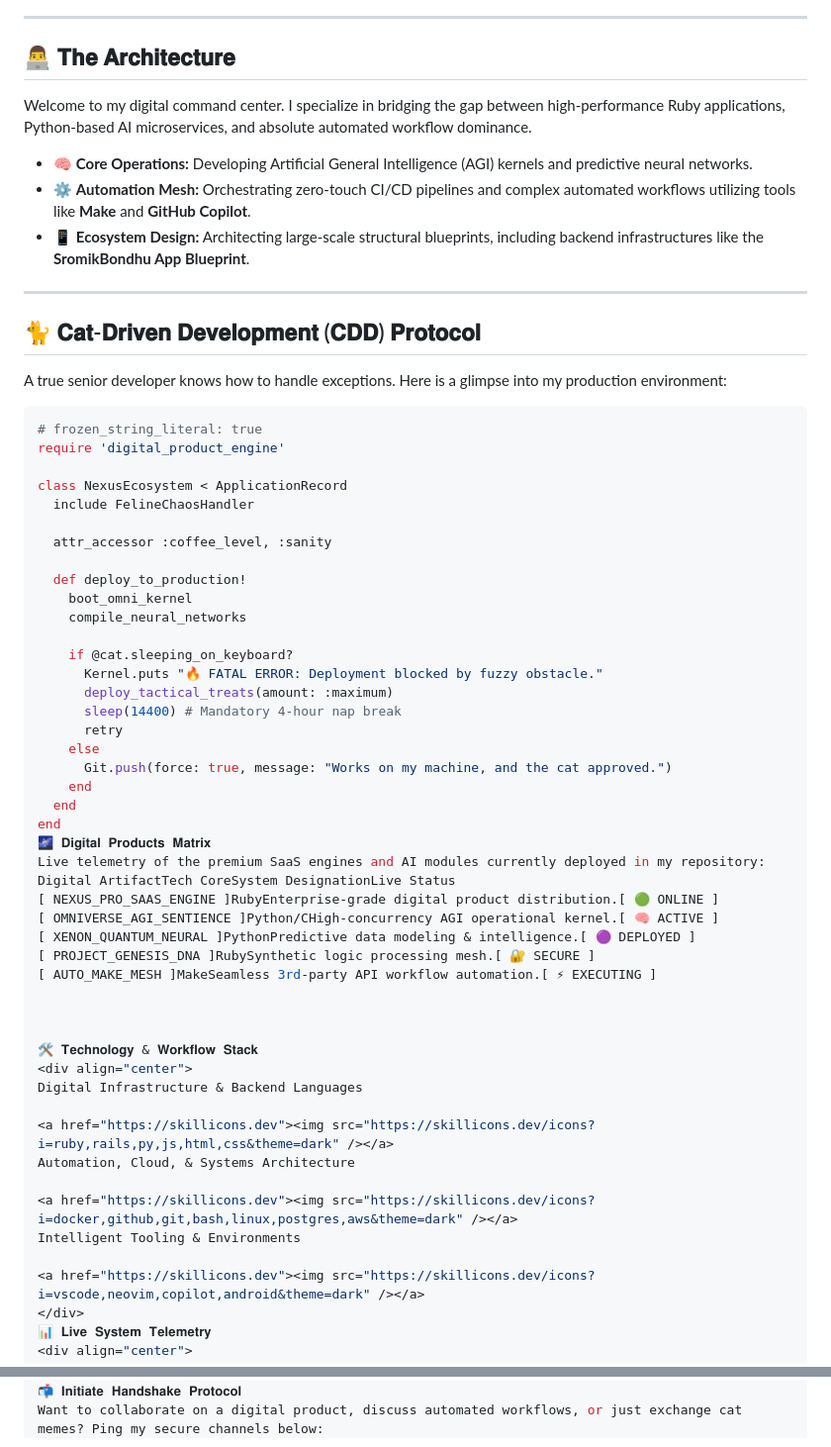
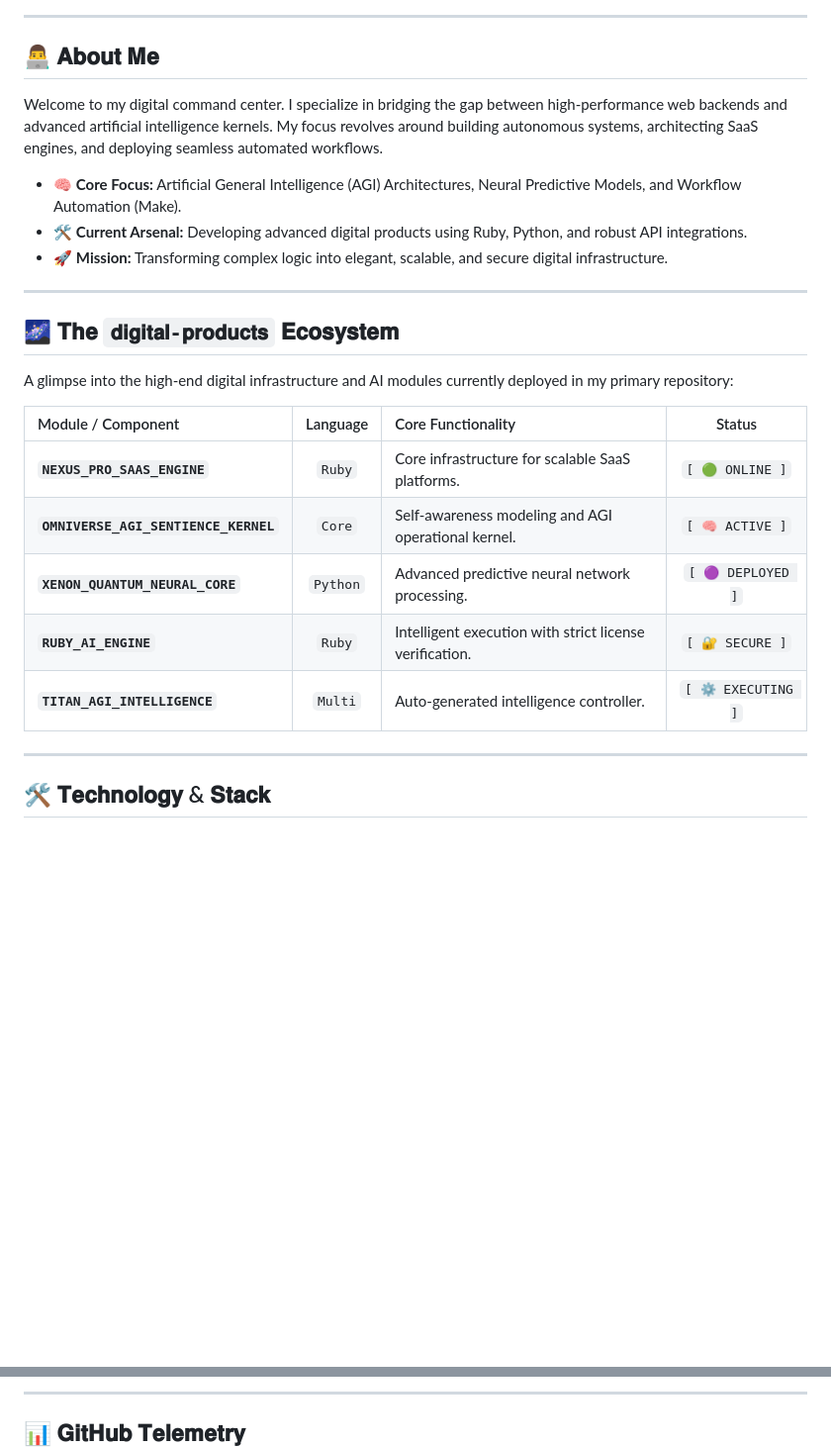
Before and after one commit to iftu8/digital-products, a Markdown page: README.md, 2 parts joined by grey strips. Shown at 99% size. GitHub-like rendering; blank space fills up the shorter version.

Commit message:
Revise README for improved clarity and branding
Updated the README to enhance personal branding and clarify expertise in digital product development and AI systems.

````diff
--- a/README.md
+++ b/README.md
@@ -32,64 +27,29 @@
 
 ---
 
-## 👨‍💻 𝐓𝐡𝐞 𝐀𝐫𝐜𝐡𝐢𝐭𝐞𝐜𝐭𝐮𝐫𝐞
-Welcome to my digital command center. I specialize in bridging the gap between high-performance Ruby applications, Python-based AI microservices, and absolute automated workflow dominance.
+## 👨‍💻 𝐀𝐛𝐨𝐮𝐭 𝐌𝐞
+Welcome to my digital command center. I specialize in bridging the gap between high-performance web backends and advanced artificial intelligence kernels. My focus revolves around building autonomous systems, architecting SaaS engines, and deploying seamless automated workflows.
 
-*   🧠 **Core Operations:** Developing Artificial General Intelligence (AGI) kernels and predictive neural networks.
-*   ⚙️ **Automation Mesh:** Orchestrating zero-touch CI/CD pipelines and complex automated workflows utilizing tools like **Make** and **GitHub Copilot**.
-*   📱 **Ecosystem Design:** Architecting large-scale structural blueprints, including backend infrastructures like the **SromikBondhu App Blueprint**.
+*   🧠 **Core Focus:** Artificial General Intelligence (AGI) Architectures, Neural Predictive Models, and Workflow Automation (Make).
+*   🛠️ **Current Arsenal:** Developing advanced digital products using Ruby, Python, and robust API integrations.
+*   🚀 **Mission:** Transforming complex logic into elegant, scalable, and secure digital infrastructure.
 
 ---
 
-## 🐈 𝐂𝐚𝐭-𝐃𝐫𝐢𝐯𝐞𝐧 𝐃𝐞𝐯𝐞𝐥𝐨𝐩𝐦𝐞𝐧𝐭 (𝐂𝐃𝐃) 𝐏𝐫𝐨𝐭𝐨𝐜𝐨𝐥
-A true senior developer knows how to handle exceptions. Here is a glimpse into my production environment:
+## 🌌 𝐓𝐡𝐞 `𝐝𝐢𝐠𝐢𝐭𝐚𝐥-𝐩𝐫𝐨𝐝𝐮𝐜𝐭𝐬` 𝐄𝐜𝐨𝐬𝐲𝐬𝐭𝐞𝐦
+A glimpse into the high-end digital infrastructure and AI modules currently deployed in my primary repository:
 
-```ruby
-# frozen_string_literal: true
-require 'digital_product_engine'
+| Module / Component | Language | Core Functionality | Status |
+| :--- | :---: | :--- | :---: |
+| **`NEXUS_PRO_SAAS_ENGINE`** | `Ruby` | Core infrastructure for scalable SaaS platforms. | `[ 🟢 ONLINE ]` |
+| **`OMNIVERSE_AGI_SENTIENCE_KERNEL`** | `Core` | Self-awareness modeling and AGI operational kernel. | `[ 🧠 ACTIVE ]` |
+| **`XENON_QUANTUM_NEURAL_CORE`** | `Python` | Advanced predictive neural network processing. | `[ 🟣 DEPLOYED ]` |
+| **`RUBY_AI_ENGINE`** | `Ruby` | Intelligent execution with strict license verification. | `[ 🔐 SECURE ]` |
+| **`TITAN_AGI_INTELLIGENCE`** | `Multi` | Auto-generated intelligence controller. | `[ ⚙️ EXECUTING ]` |
 
-class NexusEcosystem < ApplicationRecord
-  include FelineChaosHandler
+---
 
-  attr_accessor :coffee_level, :sanity
+## 🛠️ 𝐓𝐞𝐜𝐡𝐧𝐨𝐥𝐨𝐠𝐲 & 𝐒𝐭𝐚𝐜𝐤
 
-  def deploy_to_production!
-    boot_omni_kernel
-    compile_neural_networks
-
-    if @cat.sleeping_on_keyboard?
-      Kernel.puts "🔥 FATAL ERROR: Deployment blocked by fuzzy obstacle."
-      deploy_tactical_treats(amount: :maximum)
-      sleep(14400) # Mandatory 4-hour nap break
-      retry
-    else
-      Git.push(force: true, message: "Works on my machine, and the cat approved.")
-    end
-  end
-end
-🌌 𝐃𝐢𝐠𝐢𝐭𝐚𝐥 𝐏𝐫𝐨𝐝𝐮𝐜𝐭𝐬 𝐌𝐚𝐭𝐫𝐢𝐱
-Live telemetry of the premium SaaS engines and AI modules currently deployed in my repository:
-Digital ArtifactTech CoreSystem DesignationLive Status
-[ NEXUS_PRO_SAAS_ENGINE ]RubyEnterprise-grade digital product distribution.[ 🟢 ONLINE ]
-[ OMNIVERSE_AGI_SENTIENCE ]Python/CHigh-concurrency AGI operational kernel.[ 🧠 ACTIVE ]
-[ XENON_QUANTUM_NEURAL ]PythonPredictive data modeling & intelligence.[ 🟣 DEPLOYED ]
-[ PROJECT_GENESIS_DNA ]RubySynthetic logic processing mesh.[ 🔐 SECURE ]
-[ AUTO_MAKE_MESH ]MakeSeamless 3rd-party API workflow automation.[ ⚡ EXECUTING ]
-
-
-
-🛠️ 𝐓𝐞𝐜𝐡𝐧𝐨𝐥𝐨𝐠𝐲 & 𝐖𝐨𝐫𝐤𝐟𝐥𝐨𝐰 𝐒𝐭𝐚𝐜𝐤
-<div align="center">
-Digital Infrastructure & Backend Languages
-
-<a href="https://skillicons.dev"><img src="https://skillicons.dev/icons?i=ruby,rails,py,js,html,css&theme=dark" /></a>
-Automation, Cloud, & Systems Architecture
-
-<a href="https://skillicons.dev"><img src="https://skillicons.dev/icons?i=docker,github,git,bash,linux,postgres,aws&theme=dark" /></a>
-Intelligent Tooling & Environments
-
-<a href="https://skillicons.dev"><img src="https://skillicons.dev/icons?i=vscode,neovim,copilot,android&theme=dark" /></a>
-</div>
-📊 𝐋𝐢𝐯𝐞 𝐒𝐲𝐬𝐭𝐞𝐦 𝐓𝐞𝐥𝐞𝐦𝐞𝐭𝐫𝐲
 <div align="center">
 
@@ -100,4 +65,7 @@ Trophy
 </div>
-📬 𝐈𝐧𝐢𝐭𝐢𝐚𝐭𝐞 𝐇𝐚𝐧𝐝𝐬𝐡𝐚𝐤𝐞 𝐏𝐫𝐨𝐭𝐨𝐜𝐨𝐥
-Want to collaborate on a digital product, discuss automated workflows, or just exchange cat memes? Ping my secure channels below:
+
+---
+
+## 📊 𝐆𝐢𝐭𝐇𝐮𝐛 𝐓𝐞𝐥𝐞𝐦𝐞𝐭𝐫𝐲
+
 <div align="center">
````
Also changed, not shown: other parts of README.md (+57 -32 lines).
